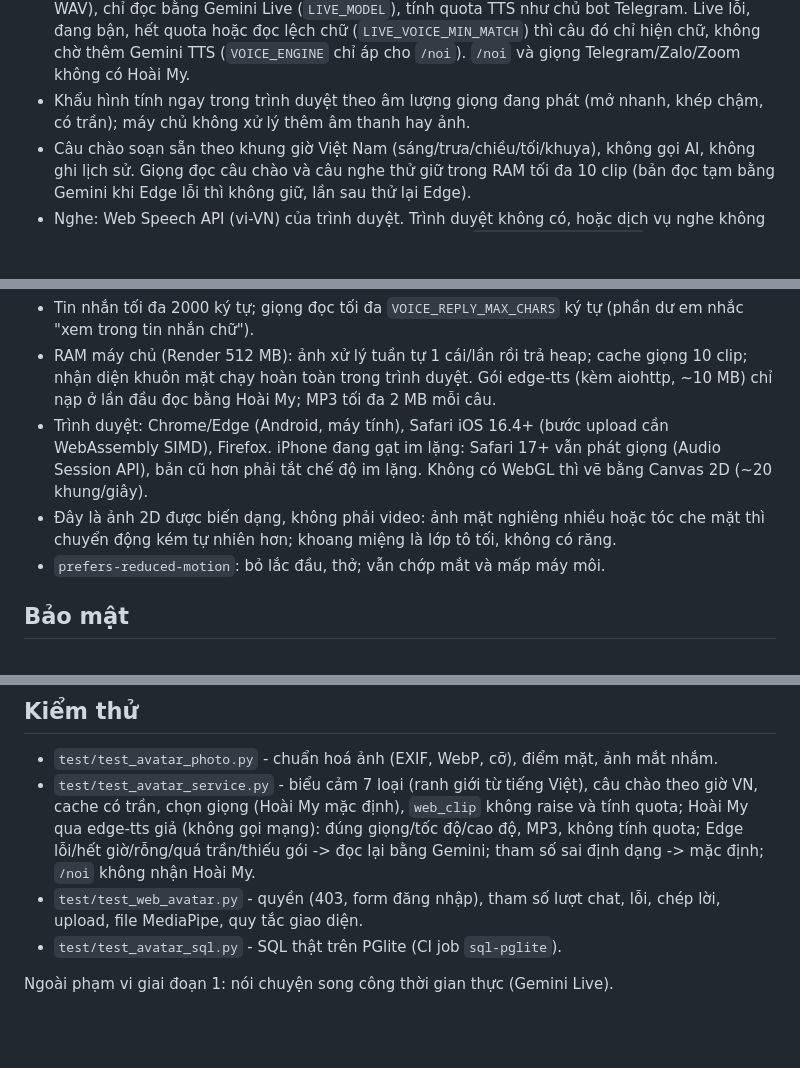
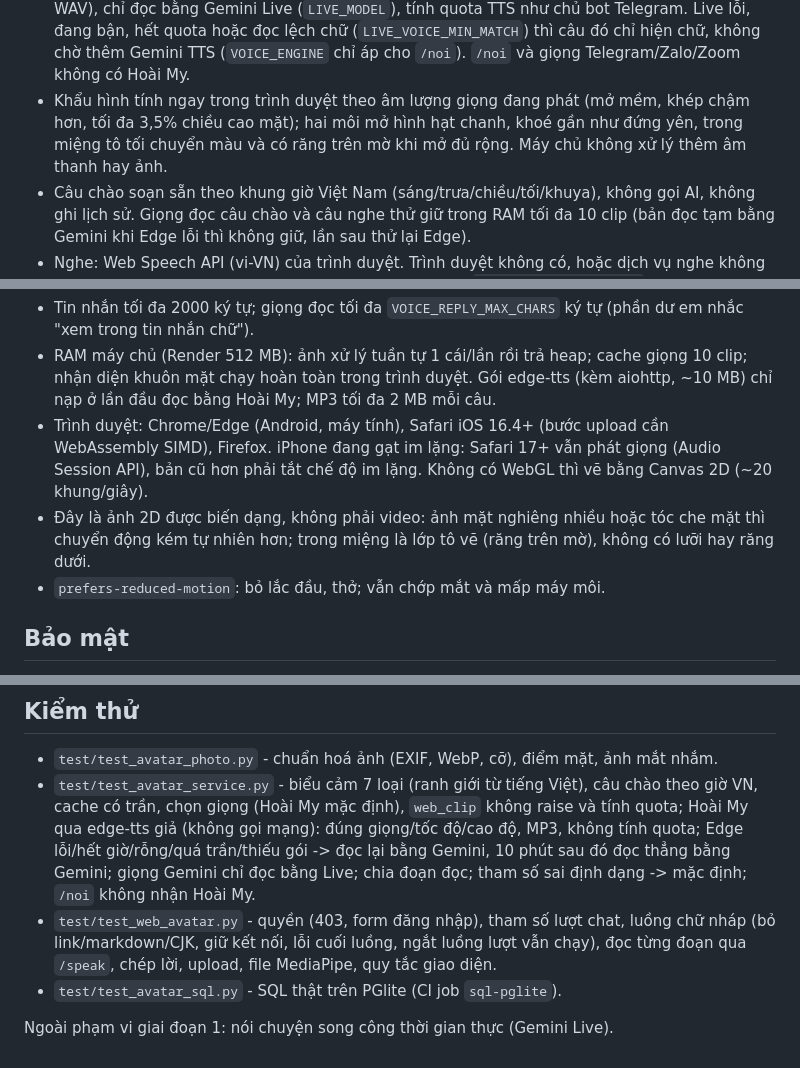
Before and after one commit to traique/lananh, a Markdown page: docs/avatar.md, 3 parts joined by grey strips. Drawn GitHub-style; blank space fills up the shorter version.

Commit message:
Tài liệu avatar: khẩu hình mới, danh sách kiểm thử
Co-Authored-By: Claude Opus 5.5 <noreply@anthropic.com>
Claude-Session: https://claude.ai/code/session_01LBFAmSFaivaFpfQpdEB8tb

```diff
--- a/docs/avatar.md
+++ b/docs/avatar.md
@@ -80,8 +80,10 @@ chào, giọng), `services/avatar_photo.py` (ảnh), `templates/avatar.html` (gi
   Telegram. Live lỗi, đang bận, hết quota hoặc đọc lệch chữ (`LIVE_VOICE_MIN_MATCH`) thì
   câu đó chỉ hiện chữ, không chờ thêm Gemini TTS (`VOICE_ENGINE` chỉ áp cho `/noi`).
   `/noi` và giọng Telegram/Zalo/Zoom không có Hoài My.
-- Khẩu hình tính ngay trong trình duyệt theo âm lượng giọng đang phát (mở nhanh, khép
-  chậm, có trần); máy chủ không xử lý thêm âm thanh hay ảnh.
+- Khẩu hình tính ngay trong trình duyệt theo âm lượng giọng đang phát (mở mềm, khép chậm
+  hơn, tối đa 3,5% chiều cao mặt); hai môi mở hình hạt chanh, khoé gần như đứng yên, trong
+  miệng tô tối chuyển màu và có răng trên mờ khi mở đủ rộng. Máy chủ không xử lý thêm âm
+  thanh hay ảnh.
 - Câu chào soạn sẵn theo khung giờ Việt Nam (sáng/trưa/chiều/tối/khuya), không gọi AI,
   không ghi lịch sử. Giọng đọc câu chào và câu nghe thử giữ trong RAM tối đa 10 clip
   (bản đọc tạm bằng Gemini khi Edge lỗi thì không giữ, lần sau thử lại Edge).
@@ -116,7 +118,8 @@ Dùng chung với bot: `LIVE_MODEL`, `LIVE_VOICE_MIN_MATCH`, `VOICE_REPLY_MAX_CH
   Session API), bản cũ hơn phải tắt chế độ im lặng. Không có WebGL thì vẽ bằng Canvas 2D
   (~20 khung/giây).
 - Đây là ảnh 2D được biến dạng, không phải video: ảnh mặt nghiêng nhiều hoặc tóc che mặt
-  thì chuyển động kém tự nhiên hơn; khoang miệng là lớp tô tối, không có răng.
+  thì chuyển động kém tự nhiên hơn; trong miệng là lớp tô vẽ (răng trên mờ), không có
+  lưỡi hay răng dưới.
 - `prefers-reduced-motion`: bỏ lắc đầu, thở; vẫn chớp mắt và mấp máy môi.
 
 ## Bảo mật
@@ -190,10 +193,12 @@ Sửa `version`, `tarball`, `integrity` trong `MANIFEST.json` cho khớp bản m
 - `test/test_avatar_service.py` - biểu cảm 7 loại (ranh giới từ tiếng Việt), câu chào
   theo giờ VN, cache có trần, chọn giọng (Hoài My mặc định), `web_clip` không raise và
   tính quota; Hoài My qua edge-tts giả (không gọi mạng): đúng giọng/tốc độ/cao độ, MP3,
-  không tính quota; Edge lỗi/hết giờ/rỗng/quá trần/thiếu gói -> đọc lại bằng Gemini;
+  không tính quota; Edge lỗi/hết giờ/rỗng/quá trần/thiếu gói -> đọc lại bằng Gemini, 10
+  phút sau đó đọc thẳng bằng Gemini; giọng Gemini chỉ đọc bằng Live; chia đoạn đọc;
   tham số sai định dạng -> mặc định; `/noi` không nhận Hoài My.
-- `test/test_web_avatar.py` - quyền (403, form đăng nhập), tham số lượt chat, lỗi, chép
-  lời, upload, file MediaPipe, quy tắc giao diện.
+- `test/test_web_avatar.py` - quyền (403, form đăng nhập), tham số lượt chat, luồng chữ
+  nháp (bỏ link/markdown/CJK, giữ kết nối, lỗi cuối luồng, ngắt luồng lượt vẫn chạy), đọc
+  từng đoạn qua `/speak`, chép lời, upload, file MediaPipe, quy tắc giao diện.
 - `test/test_avatar_sql.py` - SQL thật trên PGlite (CI job `sql-pglite`).
 
 Ngoài phạm vi giai đoạn 1: nói chuyện song công thời gian thực (Gemini Live).
```
